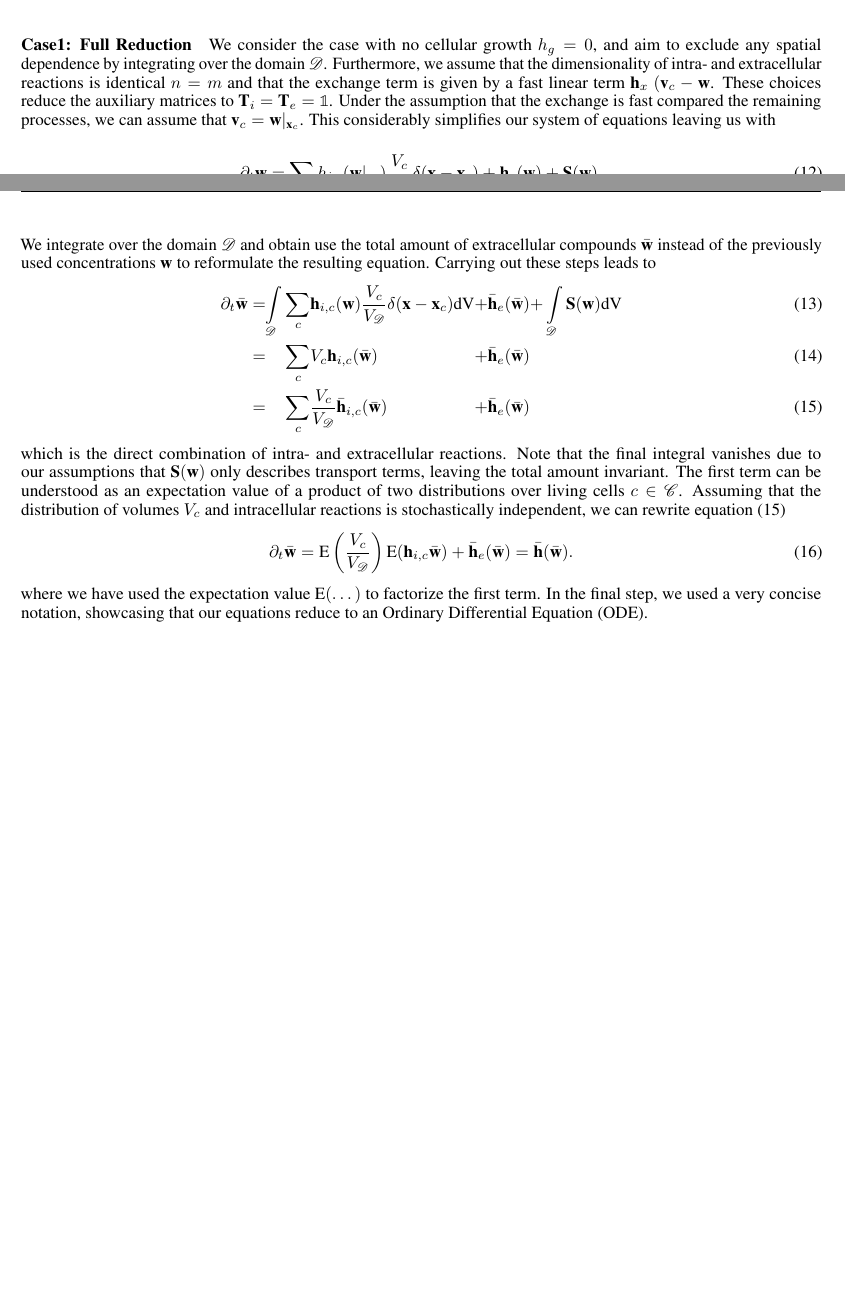
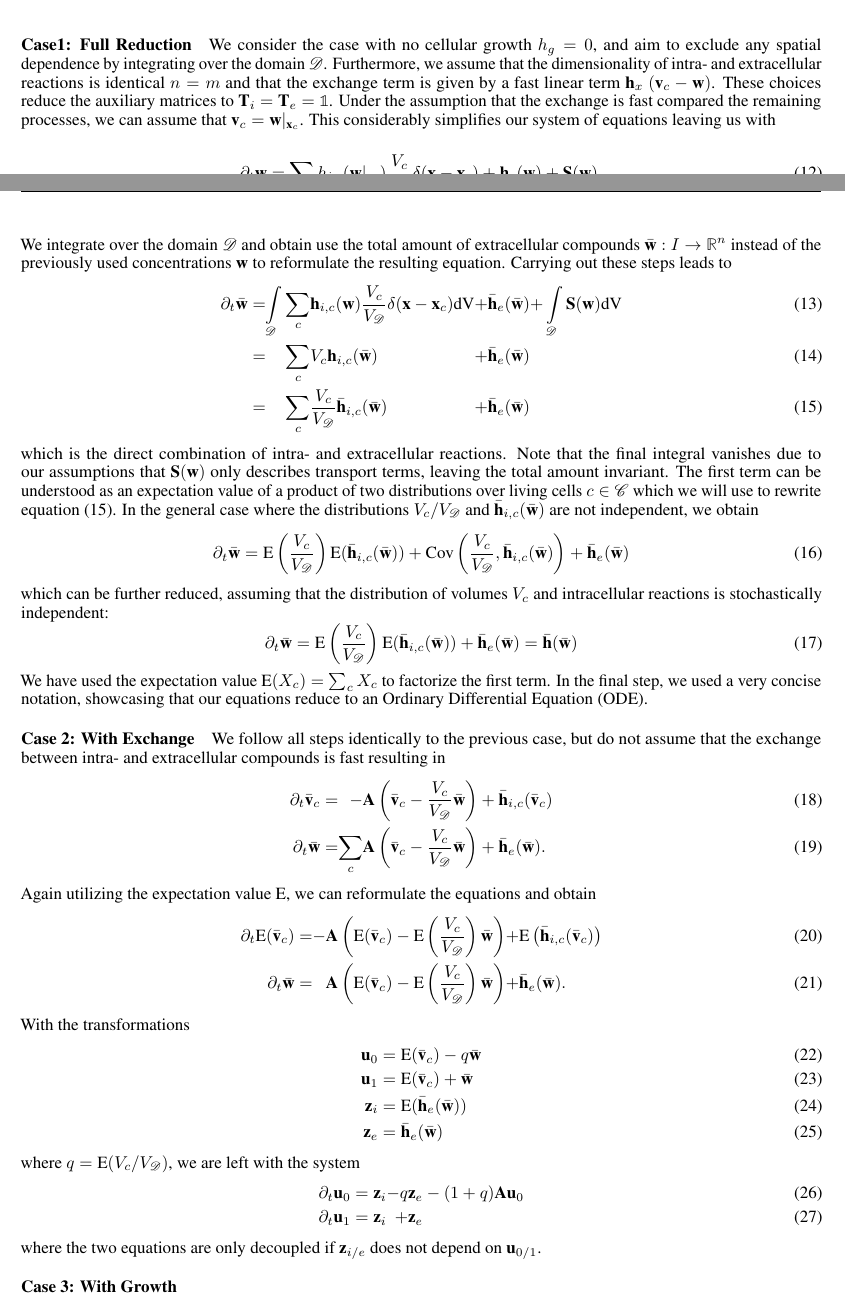
Before and after one commit to jonaspleyer/2025-theory-of-abms, a LaTeX paper (main.tex): two parts of pages 8 and 9 of 12 before the commit and two parts of pages 8 and 9 of 13 after it, joined at a grey line, cut so that both start at the same text, the shorter picture padded with empty space. Compiled offline with pdfLaTeX; a LaTeX package or settings file that is missing is left out.

Commit message:
formulate 2nd coarse-graining approach

```diff
--- a/main.tex
+++ b/main.tex
@@ -564,14 +564,14 @@ this framework.
 
 \paragraph{Case1: Full Reduction}
 We consider the case with no cellular growth $h_g=0$, and aim to exclude any spatial dependence by integrating over the domain $\mathscr{D}$.
-Furthermore, we assume that the dimensionality of intra- and extracellular reactions is identical $n=m$ and that the exchange term is given by a fast linear term $\textbf{h}_x~(\textbf{v}_c - \textbf{w}$.
+Furthermore, we assume that the dimensionality of intra- and extracellular reactions is identical $n=m$ and that the exchange term is given by a fast linear term $\textbf{h}_x~(\textbf{v}_c - \textbf{w})$.
 These choices reduce the auxiliary matrices to $\textbf{T}_i=\textbf{T}_e=\mathbb{1}$.
 Under the assumption that the exchange is fast compared the remaining processes, we can assume that $\textbf{v}_c=\textbf{w}|_{\textbf{x}_c}$.
 This considerably simplifies our system of equations leaving us with
 \begin{equation}
     \partial_t\textbf{w} = \sum\limits_c h_{i,c}(\textbf{w}|_{\textbf{x}_c})\frac{V_c}{V_\mathscr{D}}\delta(\textbf{x}-\textbf{x}_c) + \textbf{h}_e(\textbf{w}) + \textbf{S}(\textbf{w}).
 \end{equation}
-We integrate over the domain $\mathscr{D}$ and obtain use the total amount of extracellular compounds $\bar{\textbf{w}}$ instead of the previously used concentrations $\textbf{w}$ to reformulate the resulting equation.
+We integrate over the domain $\mathscr{D}$ and obtain use the total amount of extracellular compounds $\bar{\textbf{w}}:I\rightarrow\R^n$ instead of the previously used concentrations $\textbf{w}$ to reformulate the resulting equation.
 Carrying out these steps leads to
 \begin{alignat}{7}
     \partial_t\bar{\textbf{w}} &=
@@ -585,17 +585,54 @@ Carrying out these steps leads to
 \end{alignat}
 which is the direct combination of intra- and extracellular reactions.
 Note that the final integral vanishes due to our assumptions that $\textbf{S}(\textbf{w})$ only describes transport terms, leaving the total amount invariant.
-The first term can be understood as an expectation value of a product of two distributions over living cells $c\in\CS$.
-Assuming that the distribution of volumes $V_c$ and intracellular reactions is stochastically
-independent, we can rewrite equation~\eqref{eq:pool-model-case1-coarse-grained-result}
+The first term can be understood as an expectation value of a product of two distributions over living cells $c\in\CS$ which we will use to rewrite equation~\eqref{eq:pool-model-case1-coarse-grained-result}.
+In the general case where the distributions $V_c/V_\mathscr{D}$ and $\bar{\textbf{h}}_{i,c}(\bar{\textbf{w}})$ are not independent, we obtain
 \begin{equation}
     \partial_t\bar{\textbf{w}} =
-    \text{E}\left(\frac{V_c}{V_\mathscr{D}}\right)\text{E}(\textbf{h}_{i,c}{\bar{\textbf{w}}})
+    \text{E}\left(\frac{V_c}{V_\mathscr{D}}\right)\text{E}(\bar{\textbf{h}}_{i,c}({\bar{\textbf{w}}}))
+    + \text{Cov}\left(\frac{V_c}{V_\mathscr{D}},\bar{\textbf{h}}_{i,c}({\bar{\textbf{w}}})\right)
     + \bar{\textbf{h}}_e(\bar{\textbf{w}})
-    = \bar{\textbf{h}}(\bar{\textbf{w}}).
 \end{equation}
-where we have used the expectation value $\text{E}(\dots)$ to factorize the first term.
+which can be further reduced, assuming that the distribution of volumes $V_c$ and intracellular reactions is stochastically independent:
+\begin{equation}
+    \partial_t\bar{\textbf{w}} =
+    \text{E}\left(\frac{V_c}{V_\mathscr{D}}\right)\text{E}(\bar{\textbf{h}}_{i,c}({\bar{\textbf{w}}}))
+    + \bar{\textbf{h}}_e(\bar{\textbf{w}})
+    = \bar{\textbf{h}}(\bar{\textbf{w}})
+\end{equation}
+We have used the expectation value $\text{E}(X_c)=\sum_c X_c$ to factorize the first term.
 In the final step, we used a very concise notation, showcasing that our equations reduce to an \ac{ode}.
+
+\paragraph{Case 2: With Exchange}
+We follow all steps identically to the previous case, but do not assume that the exchange between intra- and extracellular compounds is fast resulting in
+\begin{alignat}{3}
+    \partial_t\bar{\textbf{v}}_c &= &- &\textbf{A}\left(\bar{\textbf{v}}_c - \frac{V_c}{V_\mathscr{D}}\bar{\textbf{w}}\right) + \bar{\textbf{h}}_{i,c}(\bar{\textbf{v}}_c)\\
+    \partial_t\bar{\textbf{w}} &= &\sum\limits_c&\textbf{A}\left(\bar{\textbf{v}}_c - \frac{V_c}{V_\mathscr{D}}\bar{\textbf{w}}\right) + \bar{\textbf{h}}_e(\bar{\textbf{w}}).
+\end{alignat}
+Again utilizing the expectation value $\text{E}$, we can reformulate the equations and obtain
+\begin{alignat}{5}
+    \partial_t\text{E}(\bar{\textbf{v}}_c) &=
+        &-& \textbf{A}\left(\text{E}(\bar{\textbf{v}}_c) - \text{E}\left(\frac{V_c}{V_\mathscr{D}}\right)\bar{\textbf{w}}\right)
+        &+& \text{E}\left(\bar{\textbf{h}}_{i,c}(\bar{\textbf{v}}_c)\right)\\
+    \partial_t\bar{\textbf{w}} &=
+        &&\textbf{A}\left(\text{E}(\bar{\textbf{v}}_c) - \text{E}\left(\frac{V_c}{V_\mathscr{D}}\right)\bar{\textbf{w}}\right)
+        &+& \bar{\textbf{h}}_e(\bar{\textbf{w}}).
+\end{alignat}
+With the transformations
+\begin{align}
+    \textbf{u}_0 &= \text{E}(\bar{\textbf{v}}_c) - q\bar{\textbf{w}}\\
+    \textbf{u}_1 &= \text{E}(\bar{\textbf{v}}_c) + \bar{\textbf{w}}\\
+    \textbf{z}_i &= \text{E}(\bar{\textbf{h}}_e(\bar{\textbf{w}}))\\
+    \textbf{z}_e &= \bar{\textbf{h}}_e(\bar{\textbf{w}})
+\end{align}
+where $q=\text{E}(V_c/V_\mathscr{D})$, we are left with the system
+\begin{alignat}{3}
+    \partial_t\textbf{u}_0 &= \textbf{z}_i &-q& \textbf{z}_e -(1+q)\textbf{A}\textbf{u}_0 \\
+    \partial_t\textbf{u}_1 &= \textbf{z}_i &+& \textbf{z}_e
+\end{alignat}
+where the two equations are only decoupled if $\textbf{z}_{i/e}$ does not depend on $\textbf{u}_{0/1}$.
+
+\paragraph{Case 3: With Growth}
 
 %---------------------------------------------------------------------------------------------------
 \newpage
```
Also changed, not shown: main.tex (3 more changed lines).
